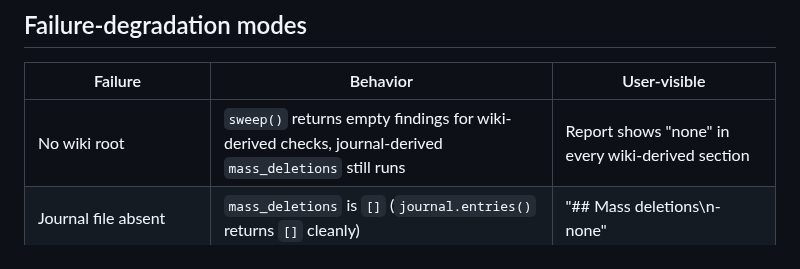
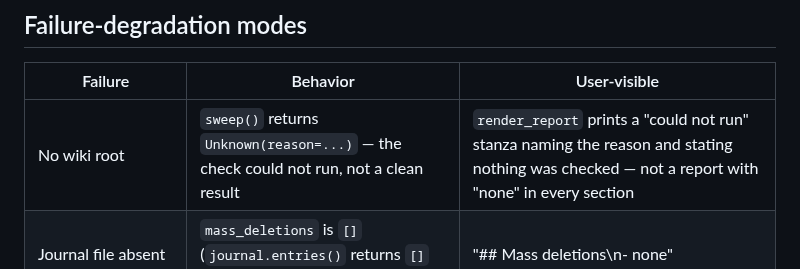
Before and after one commit to hazarsozer/ren-os, a Markdown page: skills/wiki-health/SKILL.md, the part around the change. Rendered like a GitHub page.

Commit message:
docs(wiki-health): fix stale Failure-degradation-modes row for absent wiki root
Review fix round 1/5 for Task 2: the "No wiki root" row in SKILL.md's
Failure-degradation modes table still documented the pre-fix behavior
(empty findings, report shows "none" everywhere). Updated it to describe
the real post-fix contract: sweep() returns Unknown(reason=...) and
render_report prints a "could not run" stanza.

```diff
--- a/skills/wiki-health/SKILL.md
+++ b/skills/wiki-health/SKILL.md
@@ -279,7 +279,7 @@ shows it under `## Machine-released (quarantine screen)`.
 
 | Failure | Behavior | User-visible |
 |---|---|---|
-| No wiki root | `sweep()` returns empty findings for wiki-derived checks, journal-derived `mass_deletions` still runs | Report shows "none" in every wiki-derived section |
+| No wiki root | `sweep()` returns `Unknown(reason=...)` — the check could not run, not a clean result | `render_report` prints a "could not run" stanza naming the reason and stating nothing was checked — not a report with "none" in every section |
 | Journal file absent | `mass_deletions` is `[]` (`journal.entries()` returns `[]` cleanly) | "## Mass deletions\n- none" |
 | A page is unreadable (permissions, encoding) | Skipped in that page's checks, doesn't crash the sweep | Absent from findings, not called out individually (known v1 gap) |
 
```
